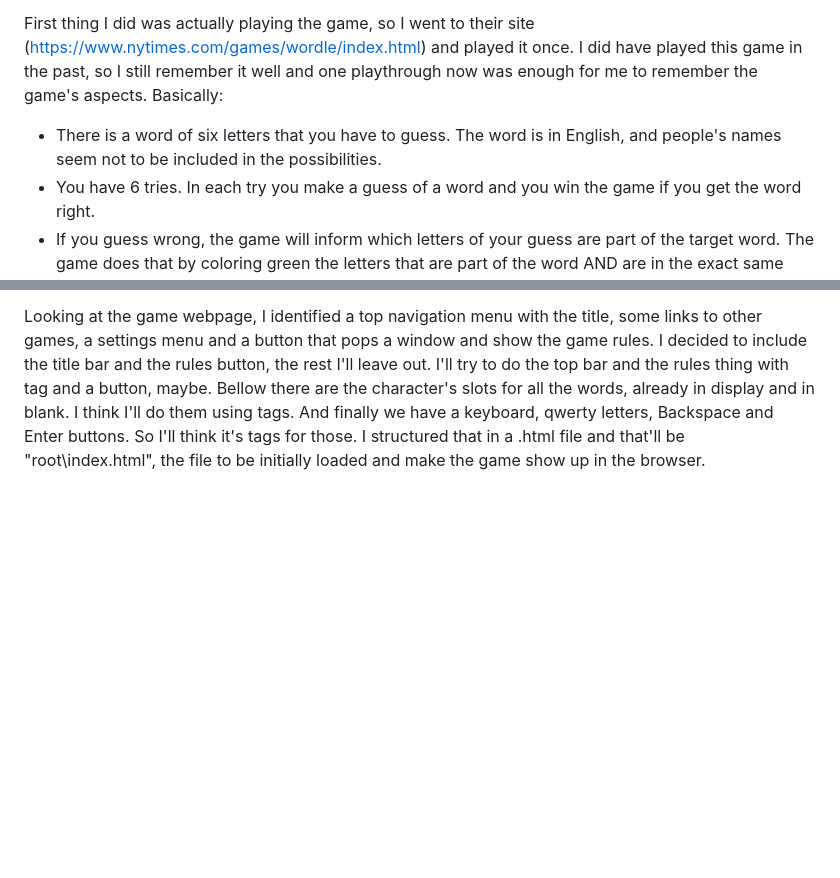
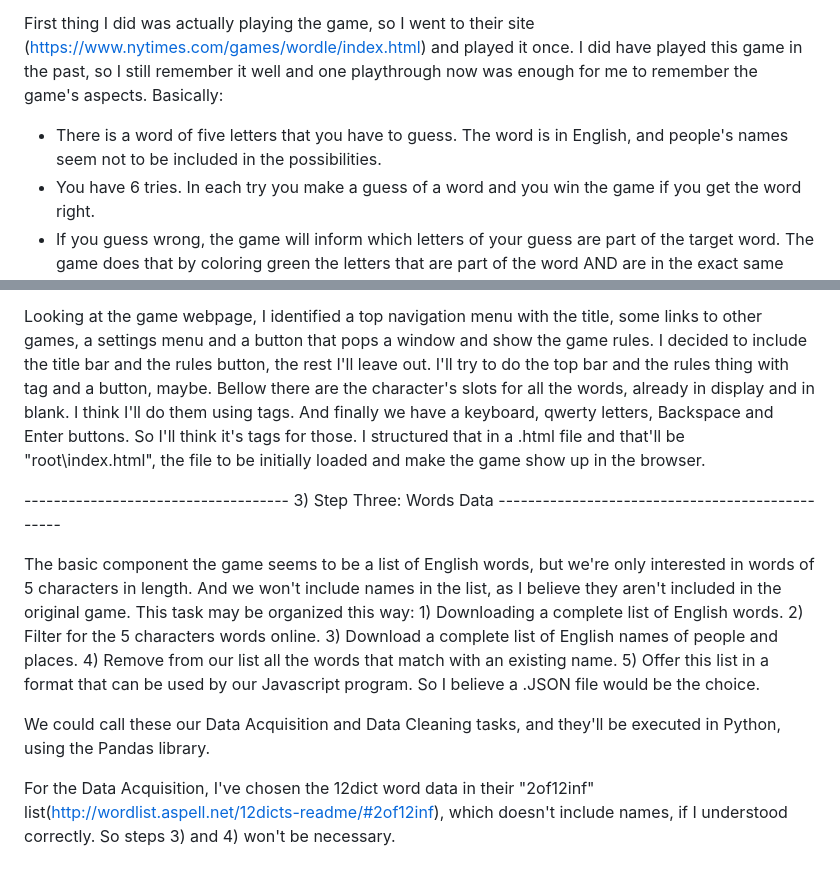
Before and after one commit to phmartinsnetto/wordle-recreation, a Markdown page: README.md, 2 parts joined by grey strips. Drawn GitHub-style; blank space fills up the shorter version.

```diff
--- a/README.md
+++ b/README.md
@@ -10,7 +10,7 @@ more elegant and intelligent fashion, but I just thought that it would be more f
 
 First thing I did was actually playing the game, so I went to their site (https://www.nytimes.com/games/wordle/index.html) and played it once. I did have played
 this game in the past, so I still remember it well and one playthrough now was enough for me to remember the game's aspects. Basically:
-  - There is a word of six letters that you have to guess. The word is in English, and people's names seem not to be included in the possibilities.
+  - There is a word of five letters that you have to guess. The word is in English, and people's names seem not to be included in the possibilities.
   - You have 6 tries. In each try you make a guess of a word and you win the game if you get the word right.
   - If you guess wrong, the game will inform which letters of your guess are part of the target word. The game does that by coloring green the letters that are
   part of the word AND are in the exact same position in both the guess and target word. The game will color in yellow the letters that are part of the target
@@ -29,3 +29,18 @@ with <nav> tag and a button, maybe.
 Bellow there are the character's slots for all the words, already in display and in blank. I think I'll do them using <label> tags.
 And finally we have a keyboard, qwerty letters, Backspace and Enter buttons. So I'll think it's <button> tags for those.
 I structured that in a .html file and that'll be "root\index.html", the file to be initially loaded and make the game show up in the browser.
+
+ ------------------------------------           3) Step Three: Words Data             ------------------------------------------------
+
+The basic component the game seems to be a list of English words, but we're only interested in words of 5 characters in length. And we won't include names
+in the list, as I believe they aren't included in the original game.
+This task may be organized this way:
+    1) Downloading a complete list of English words.
+    2) Filter for the 5 characters words online.
+    3) Download a complete list of English names of people and places.
+    4) Remove from our list all the words that match with an existing name.
+    5) Offer this list in a format that can be used by our Javascript program. So I believe a .JSON file would be the choice.
+
+We could call these our Data Acquisition and Data Cleaning tasks, and they'll be executed in Python, using the Pandas library.
+
+For the Data Acquisition, I've chosen the 12dict word data in their "2of12inf" list(http://wordlist.aspell.net/12dicts-readme/#2of12inf), which doesn't include names, if I understood correctly. So steps 3) and 4) won't be necessary.
```
